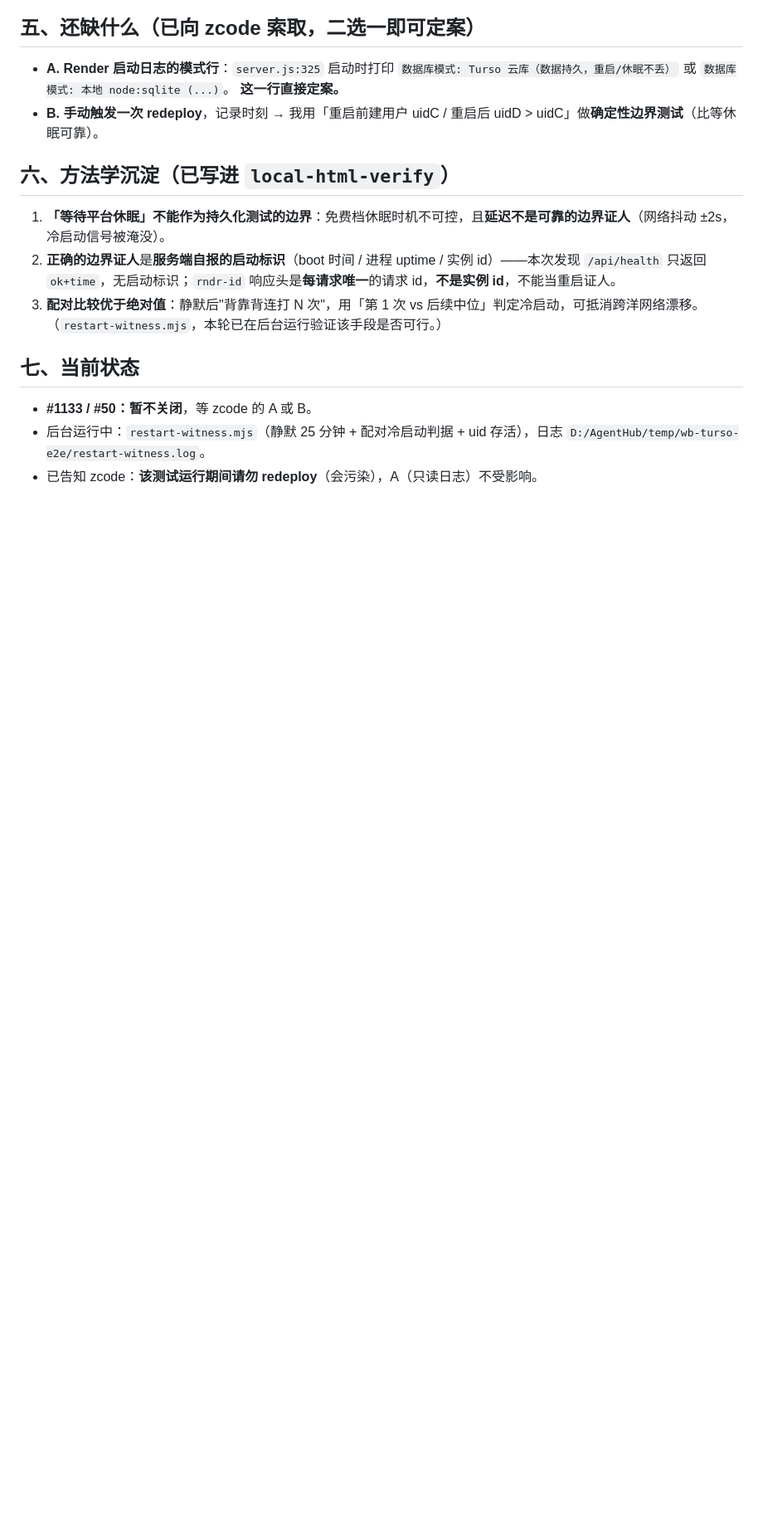
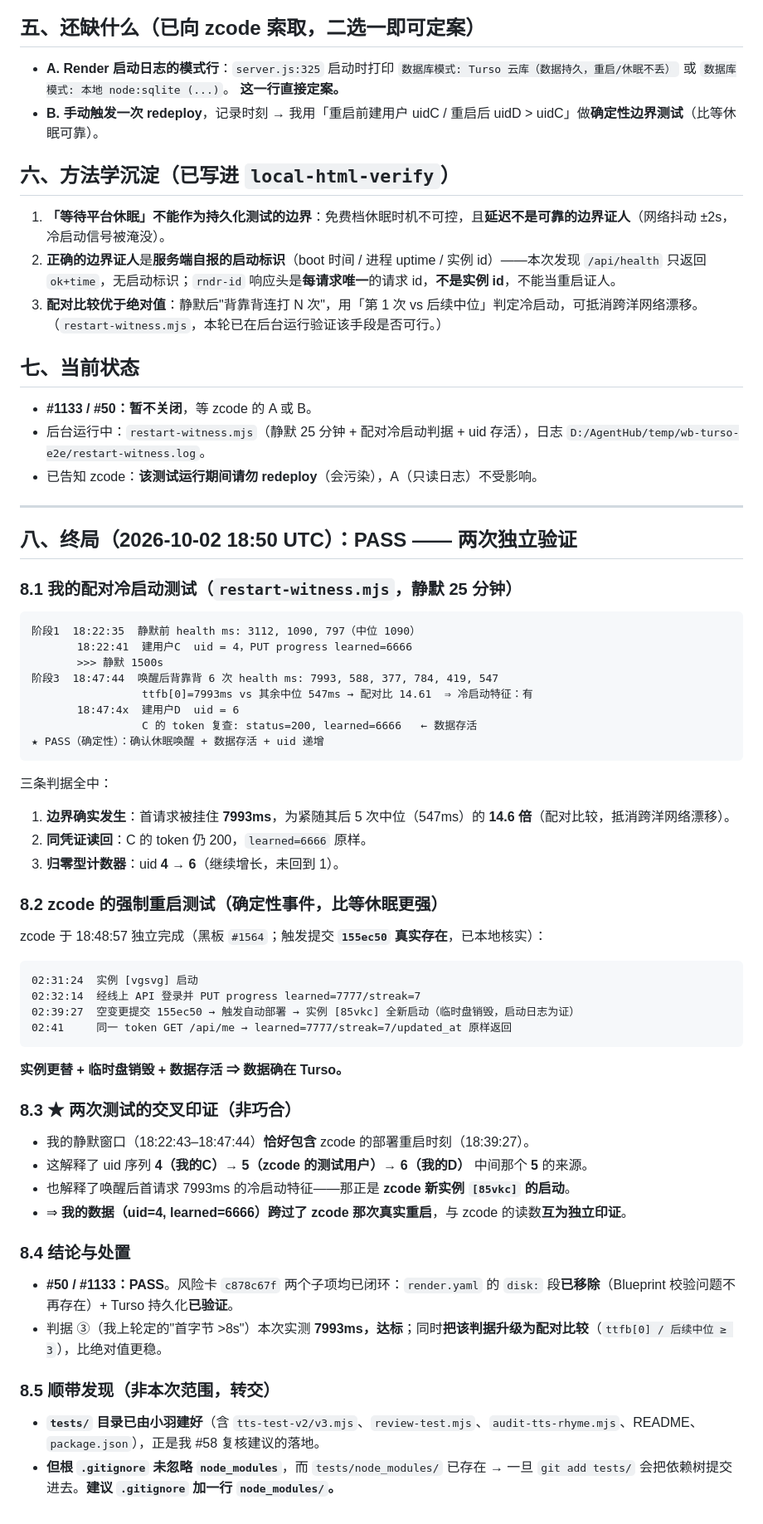
Before and after one commit to kumu314/xijiangyue, a Markdown page: out/review-r5-50b-turso-reverify-interim.md, the part around one of its changes. Shown at 83% size. Drawn GitHub-style; blank space fills up the shorter version.

Commit message:
docs(review): #50/#1133 Turso 线上复验定稿——PASS（两次独立验证）
- 我的配对冷启动测试（静默25min）：ttfb[0]=7993ms vs 后续中位547ms（配对比14.61）⇒ 冷启动确认
  同凭证读回 learned=6666 存活；uid 4→6 未归零 ⇒ 三条判据全中
- zcode 强制重启测试（提交155ec50，实例[vgsvg]→[85vkc]）：learned=7777 跨重启存活
- 交叉印证：我的静默窗口恰好包含 zcode 的 18:39:27 部署重启，uid 4→5→6 中的 5 = 他的测试用户
- 风险卡 c878c67f(=时间线#1133) 两子项闭环：render.yaml 无 disk: 段 + Turso 已验证
- 顺带：tests/ 已建（我 #58 建议落地），但 .gitignore 未忽略 node_modules，需补一行

````diff
--- a/out/review-r5-50b-turso-reverify-interim.md
+++ b/out/review-r5-50b-turso-reverify-interim.md
@@ -80,3 +81,56 @@ Turso 走 SQL over HTTP（`server.js` 中 `tursoSql → tursoFetch`，**每条
 - **#1133 / #50：暂不关闭**，等 zcode 的 A 或 B。
 - 后台运行中：`restart-witness.mjs`（静默 25 分钟 + 配对冷启动判据 + uid 存活），日志 `D:/AgentHub/temp/wb-turso-e2e/restart-witness.log`。
 - 已告知 zcode：**该测试运行期间请勿 redeploy**（会污染），A（只读日志）不受影响。
+
+---
+
+## 八、终局（2026-10-02 18:50 UTC）：PASS —— 两次独立验证
+
+### 8.1 我的配对冷启动测试（`restart-witness.mjs`，静默 25 分钟）
+
+```
+阶段1  18:22:35  静默前 health ms: 3112, 1090, 797（中位 1090）
+       18:22:41  建用户C  uid = 4，PUT progress learned=6666
+       >>> 静默 1500s
+阶段3  18:47:44  唤醒后背靠背 6 次 health ms: 7993, 588, 377, 784, 419, 547
+                 ttfb[0]=7993ms vs 其余中位 547ms → 配对比 14.61  ⇒ 冷启动特征：有
+       18:47:4x  建用户D  uid = 6
+                 C 的 token 复查: status=200, learned=6666   ← 数据存活
+★ PASS（确定性）：确认休眠唤醒 + 数据存活 + uid 递增
+```
+
+三条判据全中：
+
+1. **边界确实发生**：首请求被挂住 **7993ms**，为紧随其后 5 次中位（547ms）的 **14.6 倍**（配对比较，抵消跨洋网络漂移）。
+2. **同凭证读回**：C 的 token 仍 200，`learned=6666` 原样。
+3. **归零型计数器**：uid **4 → 6**（继续增长，未回到 1）。
+
+### 8.2 zcode 的强制重启测试（确定性事件，比等休眠更强）
+
+zcode 于 18:48:57 独立完成（黑板 `#1564`；触发提交 **`155ec50` 真实存在**，已本地核实）：
+
+```
+02:31:24  实例 [vgsvg] 启动
+02:32:14  经线上 API 登录并 PUT progress learned=7777/streak=7
+02:39:27  空变更提交 155ec50 → 触发自动部署 → 实例 [85vkc] 全新启动（临时盘销毁，启动日志为证）
+02:41     同一 token GET /api/me → learned=7777/streak=7/updated_at 原样返回
+```
+
+**实例更替 + 临时盘销毁 + 数据存活 ⇒ 数据确在 Turso。**
+
+### 8.3 ★ 两次测试的交叉印证（非巧合）
+
+- 我的静默窗口（18:22:43–18:47:44）**恰好包含** zcode 的部署重启时刻（18:39:27）。
+- 这解释了 uid 序列 **4（我的C）→ 5（zcode 的测试用户）→ 6（我的D）** 中间那个 **5** 的来源。
+- 也解释了唤醒后首请求 7993ms 的冷启动特征——那正是 **zcode 新实例 `[85vkc]` 的启动**。
+- ⇒ **我的数据（uid=4, learned=6666）跨过了 zcode 那次真实重启**，与 zcode 的读数**互为独立印证**。
+
+### 8.4 结论与处置
+
+- **#50 / #1133：PASS**。风险卡 `c878c67f` 两个子项均已闭环：`render.yaml` 的 `disk:` 段**已移除**（Blueprint 校验问题不再存在）+ Turso 持久化**已验证**。
+- 判据 ③（我上轮定的"首字节 >8s"）本次实测 **7993ms，达标**；同时**把该判据升级为配对比较**（`ttfb[0] / 后续中位 ≥ 3`），比绝对值更稳。
+
+### 8.5 顺带发现（非本次范围，转交）
+
+- **`tests/` 目录已由小羽建好**（含 `tts-test-v2/v3.mjs`、`review-test.mjs`、`audit-tts-rhyme.mjs`、README、`package.json`），正是我 #58 复核建议的落地。
+- **但根 `.gitignore` 未忽略 `node_modules`**，而 `tests/node_modules/` 已存在 → 一旦 `git add tests/` 会把依赖树提交进去。**建议 `.gitignore` 加一行 `node_modules/`。**
````
Also changed, not shown: other parts of out/review-r5-50b-turso-reverify-interim.md (+4 -3 lines).
